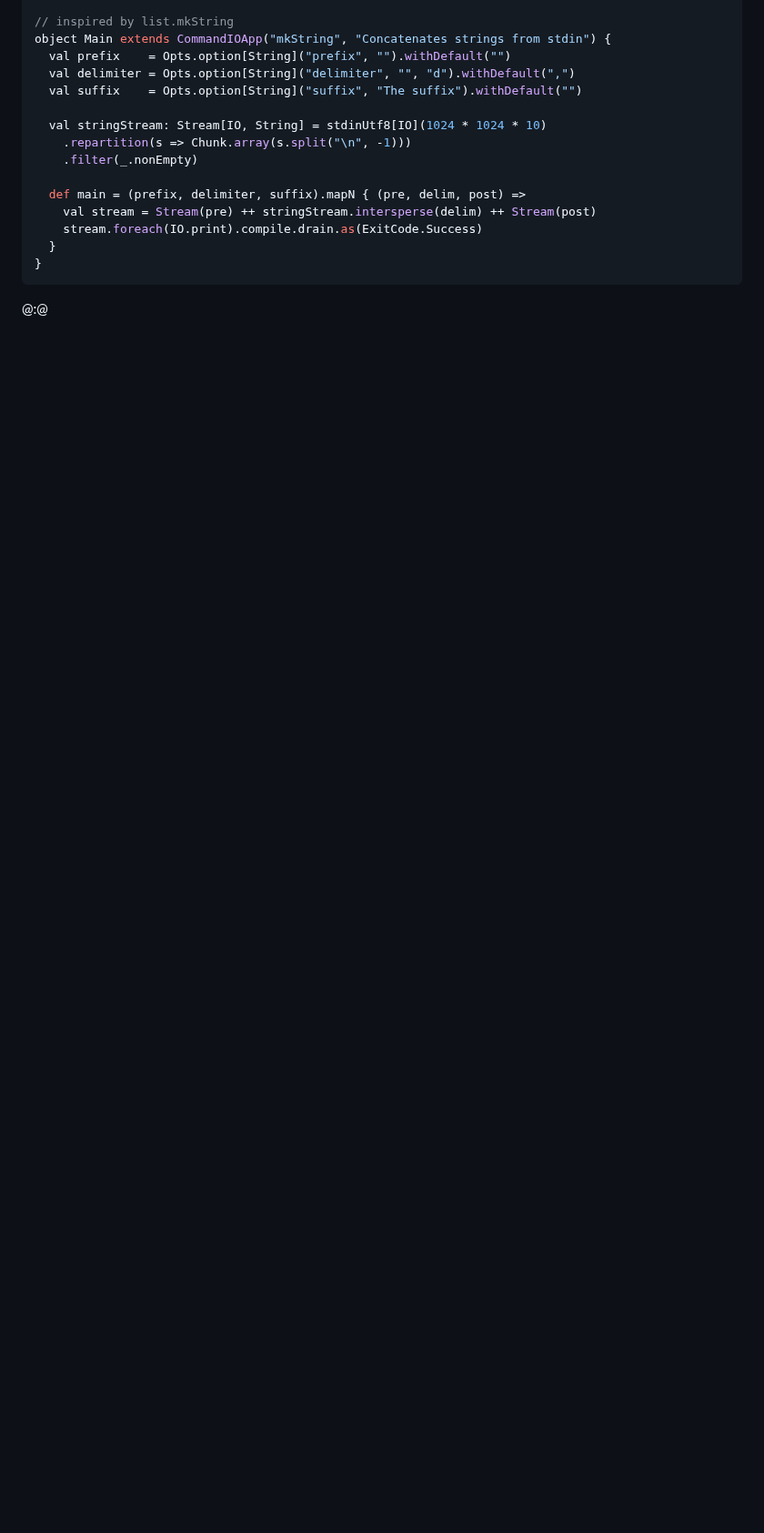
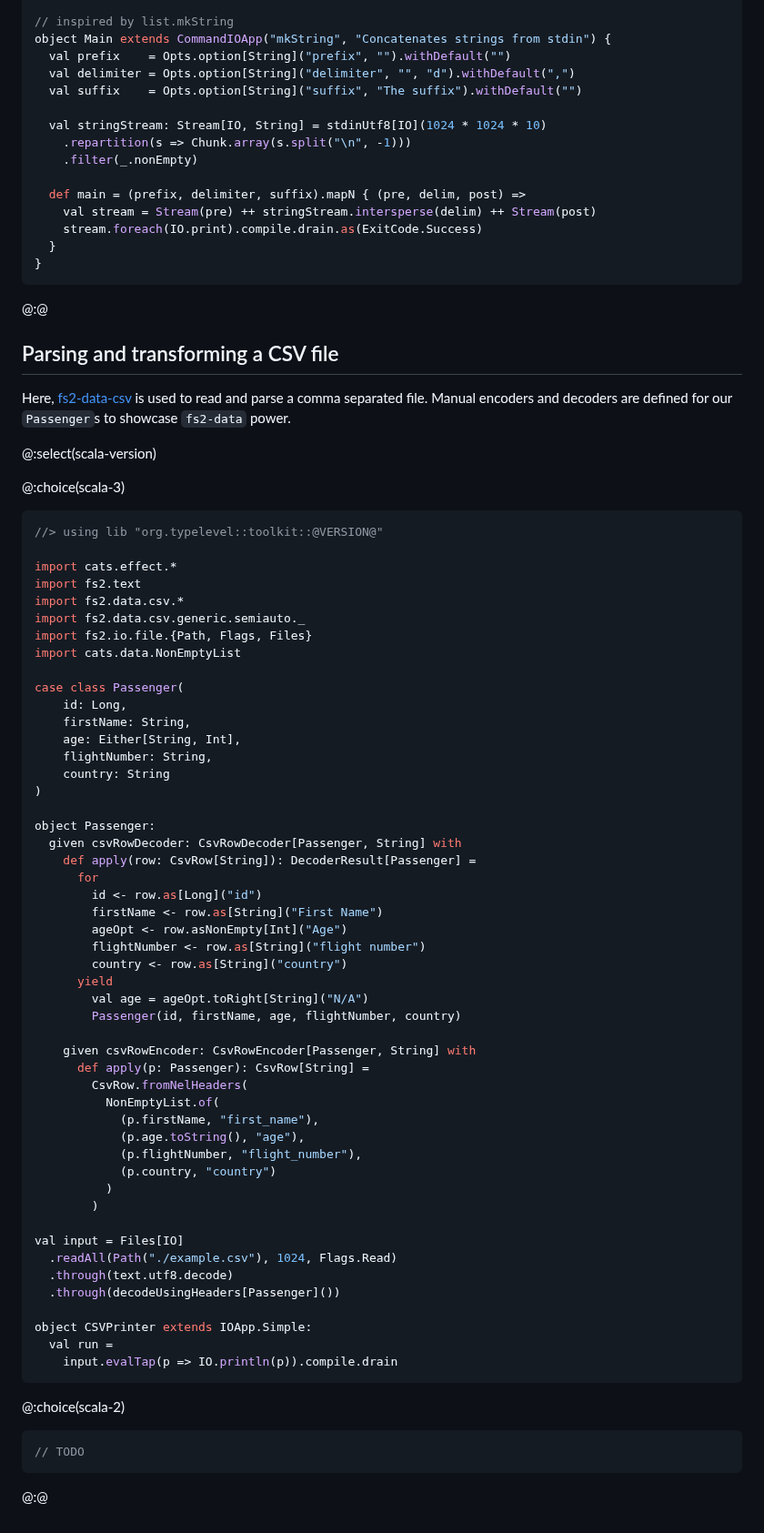
Before and after one commit to typelevel/toolkit, a Markdown page: docs/examples.md, the part around one of its changes. Shown at 91% size. Drawn GitHub-style; blank space fills up the shorter version.

Commit message:
Initial example for fs2-data-csv for Scala 3

````diff
--- a/docs/examples.md
+++ b/docs/examples.md
@@ -164,5 +164,73 @@ object Main extends CommandIOApp("mkString", "Concatenates strings from stdin")
 
 @:@
 
+## Parsing and transforming a CSV file
+
+Here, [fs2-data-csv] is used to read and parse a comma separated file.
+Manual encoders and decoders are defined for our `Passenger`s to showcase `fs2-data` power.
+
+
+@:select(scala-version)
+
+@:choice(scala-3)
+```scala mdoc:reset:silent
+//> using lib "org.typelevel::toolkit::@VERSION@"
+
+import cats.effect.*
+import fs2.text
+import fs2.data.csv.*
+import fs2.data.csv.generic.semiauto._
+import fs2.io.file.{Path, Flags, Files}
+import cats.data.NonEmptyList
+
+case class Passenger(
+    id: Long,
+    firstName: String,
+    age: Either[String, Int],
+    flightNumber: String,
+    country: String
+)
+
+object Passenger:
+  given csvRowDecoder: CsvRowDecoder[Passenger, String] with
+    def apply(row: CsvRow[String]): DecoderResult[Passenger] =
+      for
+        id <- row.as[Long]("id")
+        firstName <- row.as[String]("First Name")
+        ageOpt <- row.asNonEmpty[Int]("Age")
+        flightNumber <- row.as[String]("flight number")
+        country <- row.as[String]("country")
+      yield
+        val age = ageOpt.toRight[String]("N/A")
+        Passenger(id, firstName, age, flightNumber, country)
+
+    given csvRowEncoder: CsvRowEncoder[Passenger, String] with
+      def apply(p: Passenger): CsvRow[String] =
+        CsvRow.fromNelHeaders(
+          NonEmptyList.of(
+            (p.firstName, "first_name"),
+            (p.age.toString(), "age"),
+            (p.flightNumber, "flight_number"),
+            (p.country, "country")
+          )
+        )
+
+val input = Files[IO]
+  .readAll(Path("./example.csv"), 1024, Flags.Read)
+  .through(text.utf8.decode)
+  .through(decodeUsingHeaders[Passenger]())
+
+object CSVPrinter extends IOApp.Simple:
+  val run =
+    input.evalTap(p => IO.println(p)).compile.drain
+```
+
+
+@:choice(scala-2)
+```scala mdoc:reset:silent
+// TODO
+```
+@:@
+
 
 [fs2]: https://fs2.io/#/
````
Also changed, not shown: other parts of docs/examples.md (+1 -0 lines).
